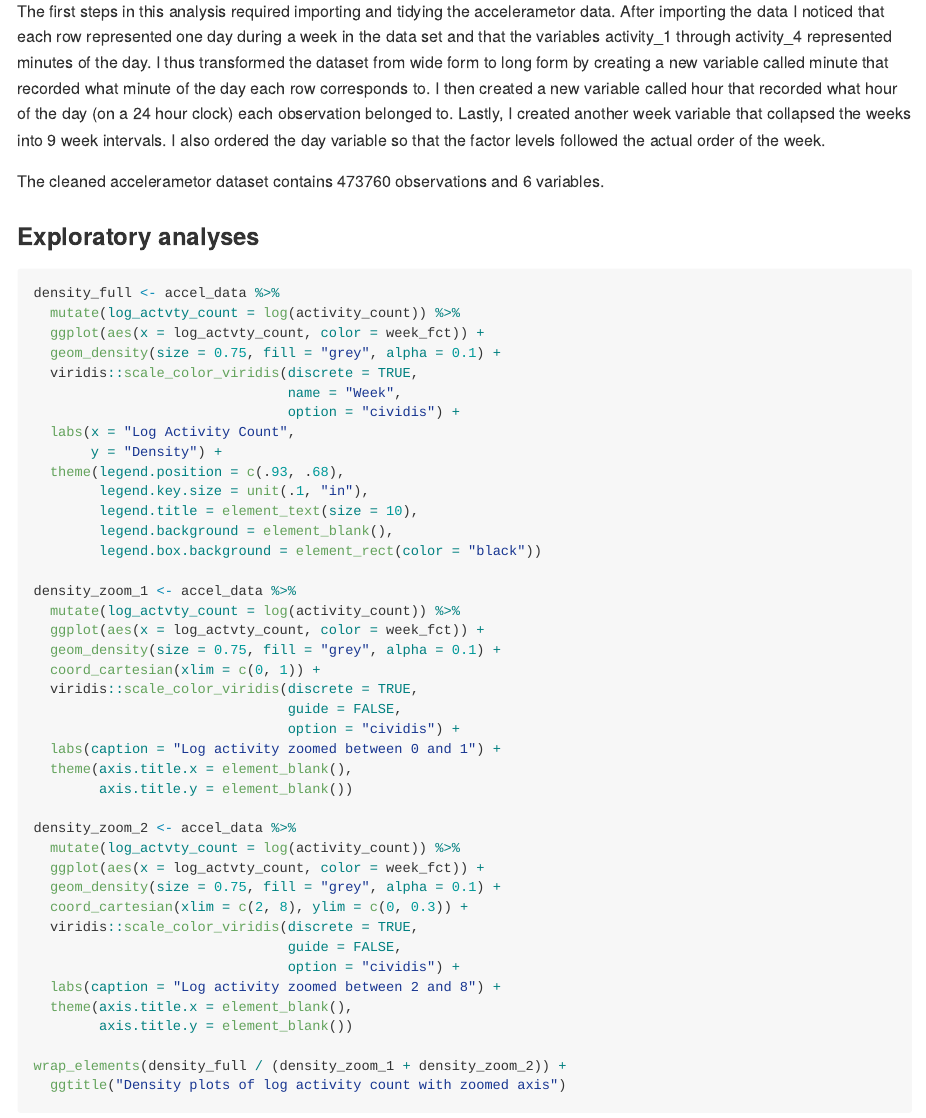
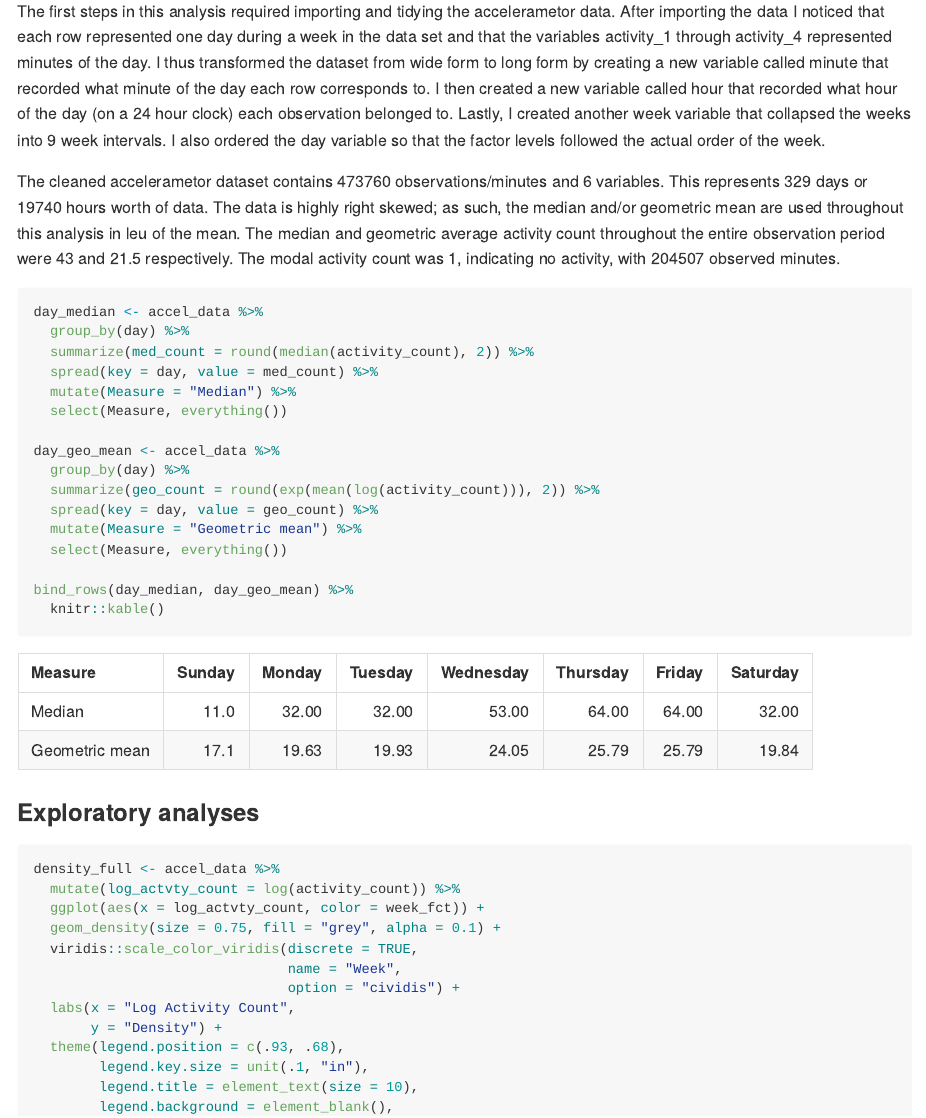
Before and after one commit to nt-williams/p8105_mtp, an R Markdown document (p8105_mtp_ntw2117.Rmd): the page in a window 1100 px wide, from 860 px down. The pictures show the output file p8105_mtp_ntw2117.md that the author committed with the source, drawn offline in the style of GitHub.

Commit message:
table of median and geo mean by day of week

````diff
--- a/p8105_mtp_ntw2117.Rmd
+++ b/p8105_mtp_ntw2117.Rmd
@@ -49,7 +49,27 @@ accel_data <- accel_data %>%
 
 The first steps in this analysis required importing and tidying the accelerametor data. After importing the data I noticed that each row represented one day during a week in the data set and that the variables activity_1 through activity_4 represented minutes of the day. I thus transformed the dataset from wide form to long form by creating a new variable called minute that recorded what minute of the day each row corresponds to. I then created a new variable called hour that recorded what hour of the day (on a 24 hour clock) each observation belonged to. Lastly, I created  another week variable that collapsed the weeks into 9 week intervals. I also ordered the day variable so that the factor levels followed the actual order of the week.
 
-The cleaned accelerametor dataset contains `r nrow(accel_data)` observations and `r ncol(accel_data)` variables.
+The cleaned accelerametor dataset contains `r nrow(accel_data)` observations/minutes and `r ncol(accel_data)` variables. This represents `r nrow(accel_data) / 1440` days or `r as.integer(nrow(accel_data) / 24)` hours worth of data. The data is highly right skewed; as such, the median and/or geometric mean are used throughout this analysis in leu of the mean. The median and geometric average activity count throughout the entire observation period were `r median(accel_data$activity_count)` and `r round(exp(mean(log(accel_data$activity_count))), 2)` respectively. The modal activity count was 1, indicating no activity, with `r accel_data %>% group_by(activity_count) %>% summarize(n = n()) %>% filter(n == max(n)) %>% .$n` observed minutes.
+
+```{r table of median and geo mean according to day of the week}
+day_median <- accel_data %>%
+  group_by(day) %>%
+  summarize(med_count = round(median(activity_count), 2)) %>%
+  spread(key = day, value = med_count) %>%
+  mutate(Measure = "Median") %>%
+  select(Measure, everything())
+
+day_geo_mean <- accel_data %>%
+  group_by(day) %>%
+  summarize(geo_count = round(exp(mean(log(activity_count))), 2)) %>%
+  spread(key = day, value = geo_count) %>%
+  mutate(Measure = "Geometric mean") %>%
+  select(Measure, everything())
+
+bind_rows(day_median, day_geo_mean) %>%
+  knitr::kable()
+```
+
 
 ### Exploratory analyses
 
````
Also changed, not shown: p8105_mtp_ntw2117.md, p8105_mtp_ntw2117.Rmd (2 more changed lines), 1 other file.
